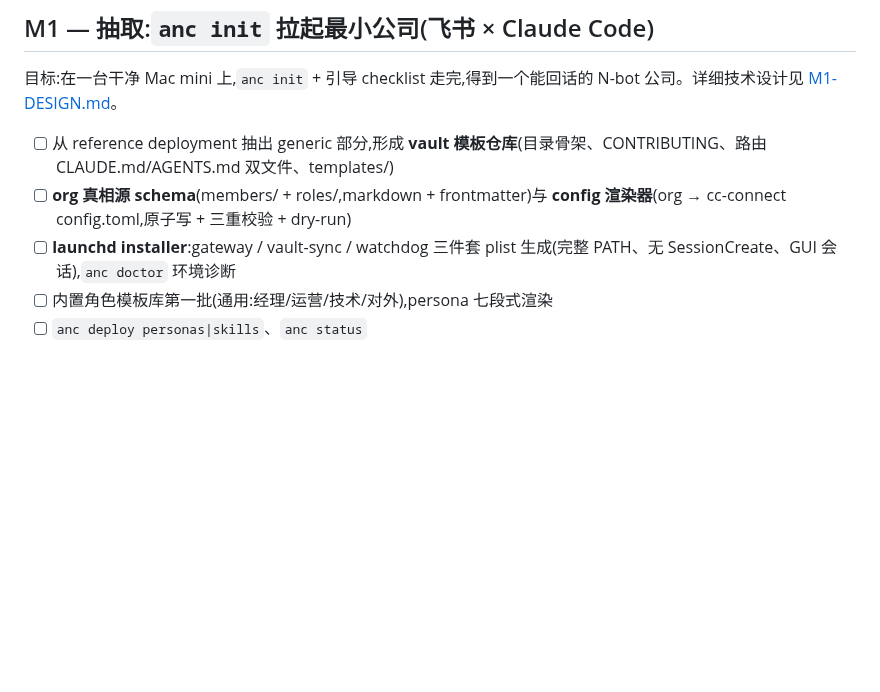
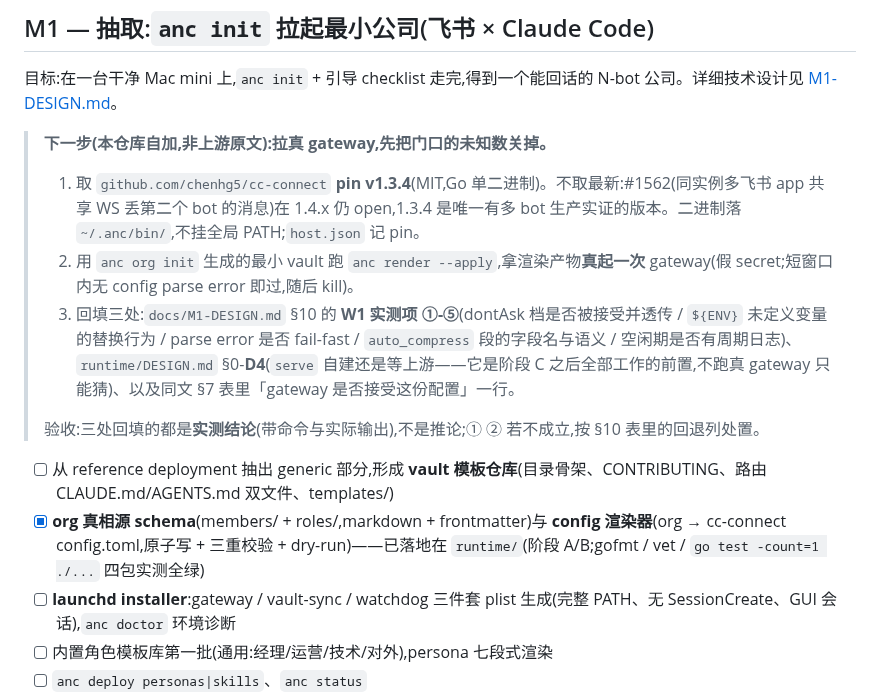
Before and after one commit to Jivan-sky/ai-native-company, a Markdown page: docs/PLAN.md, the part around the change. Drawn GitHub-style; blank space fills up the shorter version.

Commit message:
PLAN + 封面：写死下一步（拉 cc-connect v1.3.4 跑烟测），README 加题图
- docs/PLAN.md M1：新增「下一步」块（标注本仓库自加，非上游原文）：取 cc-connect v1.3.4 → anc render --apply → 真起一次 gateway 烟测 → 回填 M1-DESIGN 第10节 W1 实测项 ①-⑤、runtime/DESIGN.md 第0节 D4 与第7节「gateway 是否接受这份配置」；验收要求是实测结论而非推论
- docs/PLAN.md M1：org 真相源 schema + config 渲染器一项按本机实测改勾（gofmt / go vet / go test -count=1 ./... 四包全绿）
- assets/cover.svg（源）+ assets/cover.png（1920x960，README 引用）
- README.md：题图 + 结构表补 assets/ 一行

```diff
--- a/docs/PLAN.md
+++ b/docs/PLAN.md
@@ -14,8 +14,16 @@
 
 目标:在一台干净 Mac mini 上,`anc init` + 引导 checklist 走完,得到一个能回话的 N-bot 公司。详细技术设计见 [M1-DESIGN.md](./M1-DESIGN.md)。
 
+> **下一步(本仓库自加,非上游原文):拉真 gateway,先把门口的未知数关掉。**
+>
+> 1. 取 `github.com/chenhg5/cc-connect` **pin v1.3.4**(MIT,Go 单二进制)。不取最新:#1562(同实例多飞书 app 共享 WS 丢第二个 bot 的消息)在 1.4.x 仍 open,1.3.4 是唯一有多 bot 生产实证的版本。二进制落 `~/.anc/bin/`,不挂全局 PATH;`host.json` 记 pin。
+> 2. 用 `anc org init` 生成的最小 vault 跑 `anc render --apply`,拿渲染产物**真起一次** gateway(假 secret;短窗口内无 config parse error 即过,随后 kill)。
+> 3. 回填三处:`docs/M1-DESIGN.md` §10 的 **W1 实测项 ①-⑤**(dontAsk 档是否被接受并透传 / `${ENV}` 未定义变量的替换行为 / parse error 是否 fail-fast / `auto_compress` 段的字段名与语义 / 空闲期是否有周期日志)、`runtime/DESIGN.md` §0-**D4**(`serve` 自建还是等上游——它是阶段 C 之后全部工作的前置,不跑真 gateway 只能猜)、以及同文 §7 表里「gateway 是否接受这份配置」一行。
+>
+> 验收:三处回填的都是**实测结论**(带命令与实际输出),不是推论;① ② 若不成立,按 §10 表里的回退列处置。
+
 - [ ] 从 reference deployment 抽出 generic 部分,形成 **vault 模板仓库**(目录骨架、CONTRIBUTING、路由 CLAUDE.md/AGENTS.md 双文件、templates/)
-- [ ] **org 真相源 schema**(members/ + roles/,markdown + frontmatter)与 **config 渲染器**(org → cc-connect config.toml,原子写 + 三重校验 + dry-run)
+- [x] **org 真相源 schema**(members/ + roles/,markdown + frontmatter)与 **config 渲染器**(org → cc-connect config.toml,原子写 + 三重校验 + dry-run)——已落地在 `runtime/`(阶段 A/B;gofmt / vet / `go test -count=1 ./...` 四包实测全绿)
 - [ ] **launchd installer**:gateway / vault-sync / watchdog 三件套 plist 生成(完整 PATH、无 SessionCreate、GUI 会话),`anc doctor` 环境诊断
 - [ ] 内置角色模板库第一批(通用:经理/运营/技术/对外),persona 七段式渲染
 - [ ] `anc deploy personas|skills`、`anc status`
```
Also changed, not shown: README.md (+3 -0 lines), assets/cover.png (added), 1 other file.
